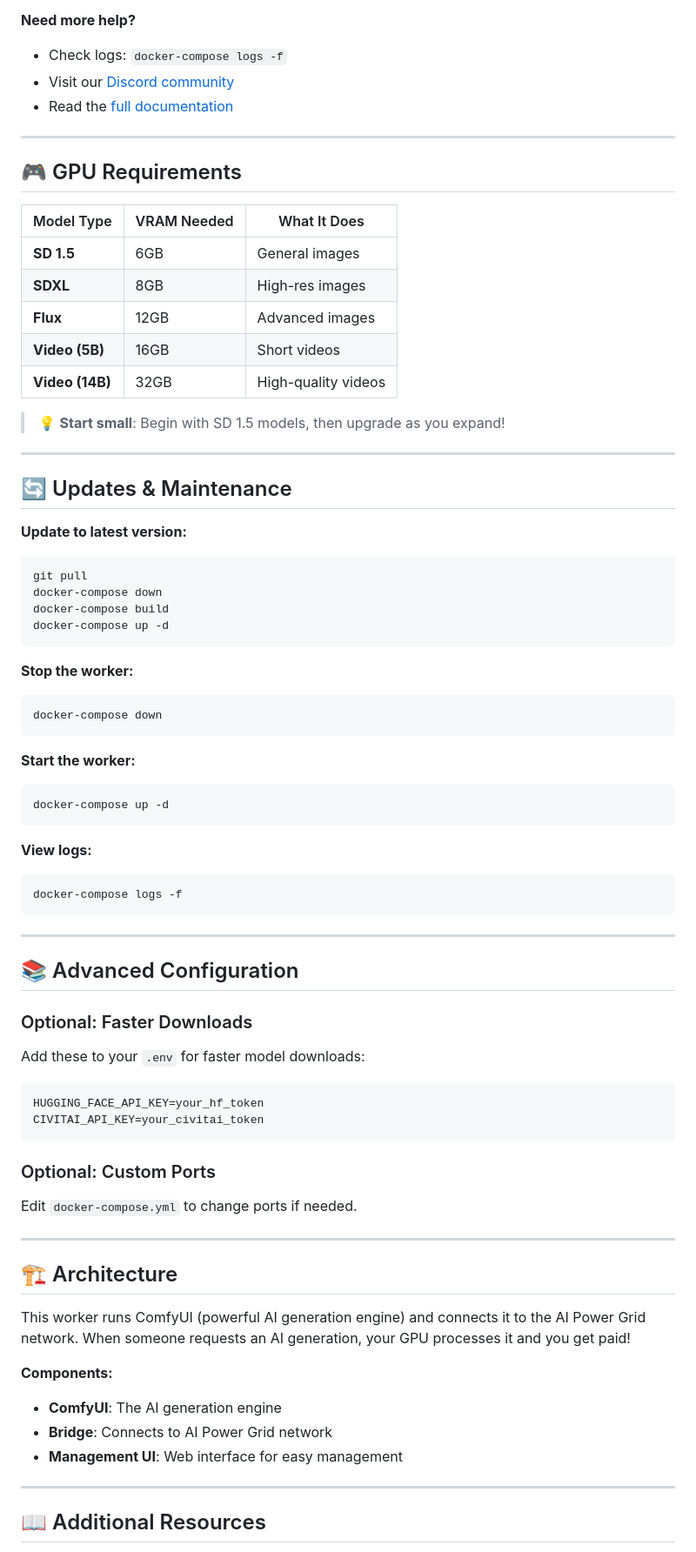
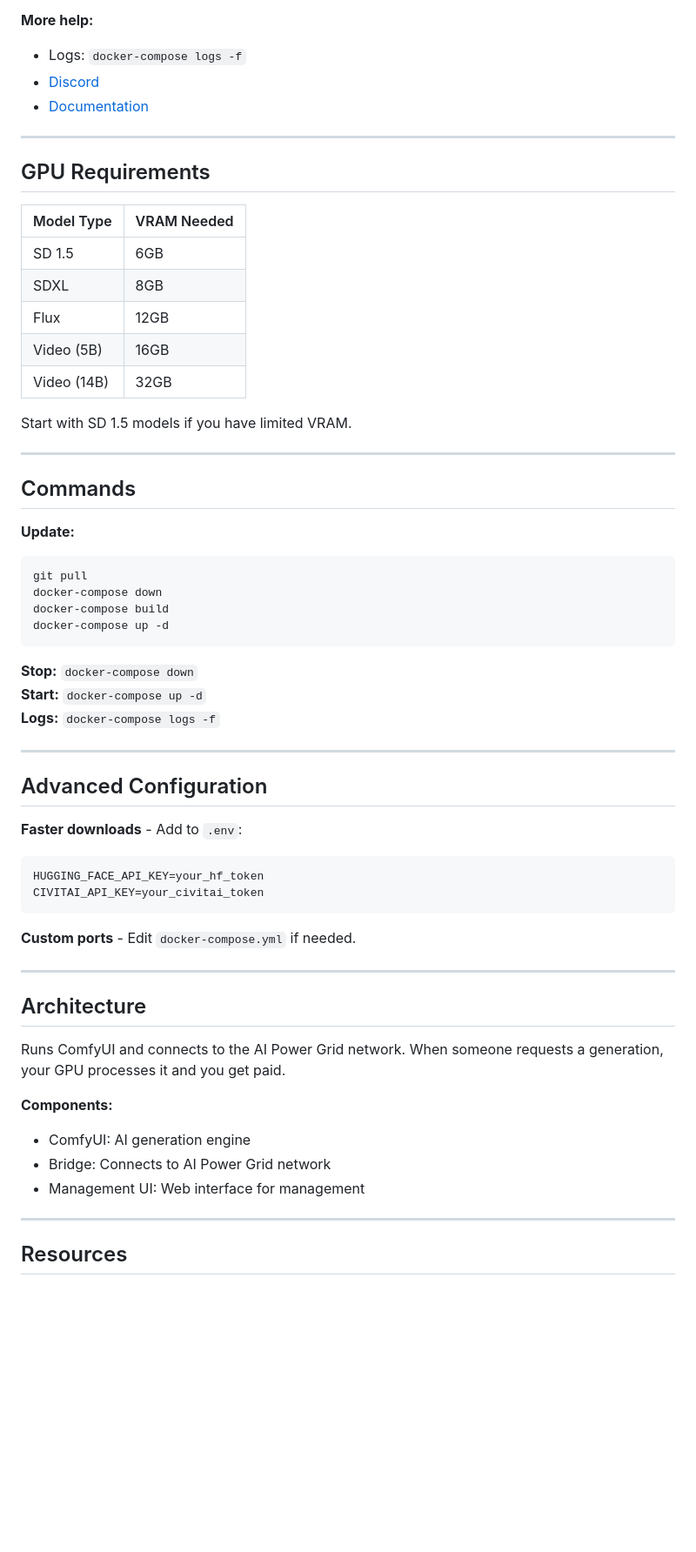
Before and after one commit to AIPowerGrid/comfy-bridge, a Markdown page: README.md, the part around one of its changes. Shown at 87% size. Drawn GitHub-style; blank space fills up the shorter version.

````diff
--- a/README.md
+++ b/README.md
@@ -171,29 +150,29 @@ The script will automatically:
 - Restart Docker Desktop
 
-**Need more help?**
-- Check logs: `docker-compose logs -f`
-- Visit our [Discord community](https://discord.gg/aipowergrid)
-- Read the [full documentation](https://aipowergrid.io)
+**More help:**
+- Logs: `docker-compose logs -f`
+- [Discord](https://discord.gg/aipowergrid)
+- [Documentation](https://aipowergrid.io)
 
 ---
 
-## 🎮 GPU Requirements
+## GPU Requirements
 
-| Model Type | VRAM Needed | What It Does |
-|------------|-------------|--------------|
-| **SD 1.5** | 6GB | General images |
-| **SDXL** | 8GB | High-res images |
-| **Flux** | 12GB | Advanced images |
-| **Video (5B)** | 16GB | Short videos |
-| **Video (14B)** | 32GB | High-quality videos |
+| Model Type | VRAM Needed |
+|------------|-------------|
+| SD 1.5 | 6GB |
+| SDXL | 8GB |
+| Flux | 12GB |
+| Video (5B) | 16GB |
+| Video (14B) | 32GB |
 
-> 💡 **Start small**: Begin with SD 1.5 models, then upgrade as you expand!
+Start with SD 1.5 models if you have limited VRAM.
 
 ---
 
-## 🔄 Updates & Maintenance
+## Commands
 
-**Update to latest version:**
+**Update:**
 ```bash
 git pull
 docker-compose down
@@ -201,50 +180,34 @@ docker-compose build
 docker-compose up -d
 ```
 
-**Stop the worker:**
-```bash
-docker-compose down
-```
-
-**Start the worker:**
-```bash
-docker-compose up -d
-```
-
-**View logs:**
-```bash
-docker-compose logs -f
-```
+**Stop:** `docker-compose down`
+**Start:** `docker-compose up -d`
+**Logs:** `docker-compose logs -f`
 
 ---
 
-## 📚 Advanced Configuration
+## Advanced Configuration
 
-### Optional: Faster Downloads
-
-Add these to your `.env` for faster model downloads:
-
+**Faster downloads** - Add to `.env`:
 ```bash
 HUGGING_FACE_API_KEY=your_hf_token
 CIVITAI_API_KEY=your_civitai_token
 ```
 
-### Optional: Custom Ports
-
-Edit `docker-compose.yml` to change ports if needed.
+**Custom ports** - Edit `docker-compose.yml` if needed.
 
 ---
 
-## 🏗️ Architecture
+## Architecture
 
-This worker runs ComfyUI (powerful AI generation engine) and connects it to the AI Power Grid network. When someone requests an AI generation, your GPU processes it and you get paid!
+Runs ComfyUI and connects to the AI Power Grid network. When someone requests a generation, your GPU processes it and you get paid.
 
 **Components:**
-- **ComfyUI**: The AI generation engine
-- **Bridge**: Connects to AI Power Grid network
-- **Management UI**: Web interface for easy management
+- ComfyUI: AI generation engine
+- Bridge: Connects to AI Power Grid network
+- Management UI: Web interface for management
 
 ---
 
-## 📖 Additional Resources
+## Resources
 
````
Also changed, not shown: other parts of README.md (+59 -82 lines).
